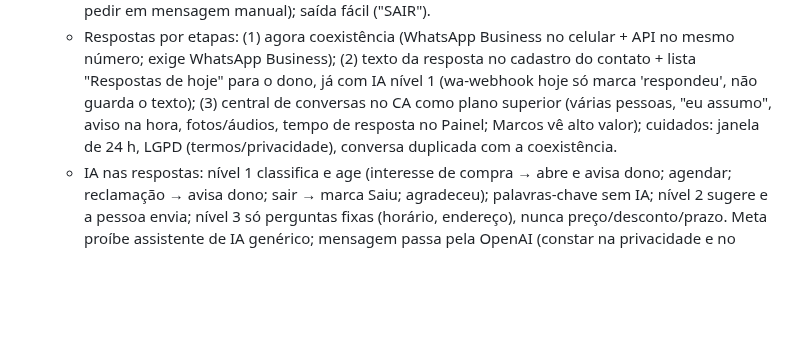
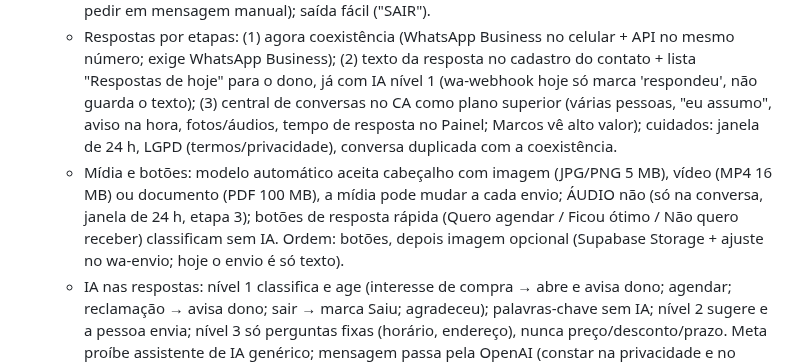
Before and after one commit to grupomarcosnascimento2-oss/cliente-assistido, a Markdown page: CLAUDE.md, the part around the change. Rendered like a GitHub page; blank space fills up the shorter version.

Commit message:
Guia: mídia e botões na API oficial
Co-Authored-By: Claude Opus 5.5 <noreply@anthropic.com>
Claude-Session: https://claude.ai/code/session_017HoMbyk4gBGKbuEF5sJrNk

```diff
--- a/CLAUDE.md
+++ b/CLAUDE.md
@@ -46,6 +46,7 @@ https://claude.ai/artifact/LGbNZ4fDHBxikGJGjMs4MF
   - Modelos: na API não há 5 versões; um modelo aprovado pela Meta por tipo, com variáveis; texto de lembrete objetivo (senão vira marketing); não só variáveis; CA traz modelos prontos (por tipo e ramo) e os cria na conta da loja ao ligar. Campanhas manuais MANTÊM as 5 versões e as esperas.
   - Permissão: agenda da própria loja (clientes já atendidos) = baixa rejeição, mas é preciso opt-in registrado (pedir no balcão; marcação "aceita lembretes" no contato, A FAZER; clientes antigos: pedir em mensagem manual); saída fácil ("SAIR").
   - Respostas por etapas: (1) agora coexistência (WhatsApp Business no celular + API no mesmo número; exige WhatsApp Business); (2) texto da resposta no cadastro do contato + lista "Respostas de hoje" para o dono, já com IA nível 1 (wa-webhook hoje só marca 'respondeu', não guarda o texto); (3) central de conversas no CA como plano superior (várias pessoas, "eu assumo", aviso na hora, fotos/áudios, tempo de resposta no Painel; Marcos vê alto valor); cuidados: janela de 24 h, LGPD (termos/privacidade), conversa duplicada com a coexistência.
+  - Mídia e botões: modelo automático aceita cabeçalho com imagem (JPG/PNG 5 MB), vídeo (MP4 16 MB) ou documento (PDF 100 MB), a mídia pode mudar a cada envio; ÁUDIO não (só na conversa, janela de 24 h, etapa 3); botões de resposta rápida (Quero agendar / Ficou ótimo / Não quero receber) classificam sem IA. Ordem: botões, depois imagem opcional (Supabase Storage + ajuste no wa-envio; hoje o envio é só texto).
   - IA nas respostas: nível 1 classifica e age (interesse de compra → abre e avisa dono; agendar; reclamação → avisa dono; sair → marca Saiu; agradeceu); palavras-chave sem IA; nível 2 sugere e a pessoa envia; nível 3 só perguntas fixas (horário, endereço), nunca preço/desconto/prazo. Meta proíbe assistente de IA genérico; mensagem passa pela OpenAI (constar na privacidade e no contrato).
 - Vendas: Gustavo Moreira vai ajudar nas vendas do CA (informado pelo Marcos em 24/10/2026).
 - Nicho inicial: auto centers (3 lojas interessadas; União quer campanhas de troca de óleo e integração com o sistema dela).
```
